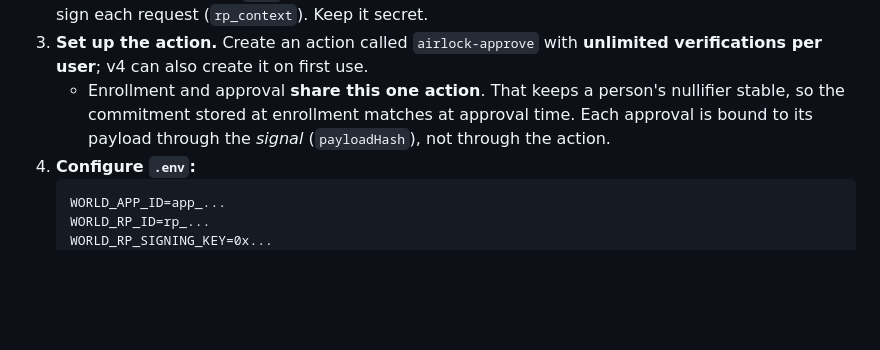
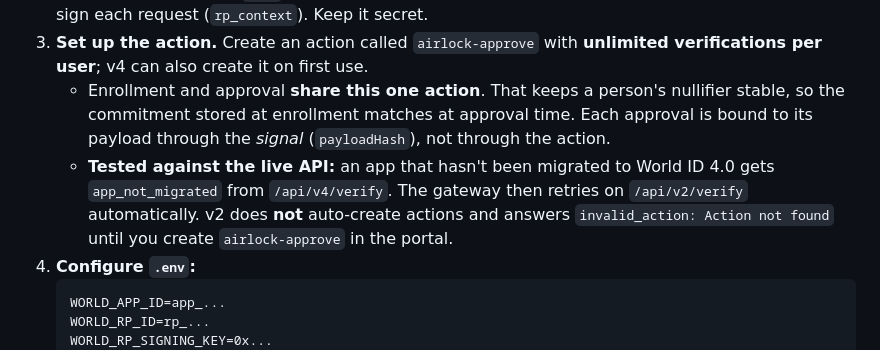
Before and after one commit to cheng-chun-yuan/airlock, a Markdown page: docs/SETUP.md, the part around the change. Drawn GitHub-style; blank space fills up the shorter version.

Commit message:
docs(setup): v2 fallback and the action that must exist in the portal
Co-Authored-By: Claude Opus 5.5 <noreply@anthropic.com>
Claude-Session: https://claude.ai/code/session_01S3fEoPin1G58x862NZiTs4

````diff
--- a/docs/SETUP.md
+++ b/docs/SETUP.md
@@ -16,6 +16,7 @@ node --input-type=module -e 'import {createPublicClient,http,formatEther} from "
 2. **Enable World ID 4.0 / Relying Party.** In the app's World ID settings, register it as a Relying Party. Copy the **RP ID** (`rp_…`) and generate an **RP signing key** (hex). The gateway uses the key to sign each request (`rp_context`). Keep it secret.
 3. **Set up the action.** Create an action called `airlock-approve` with **unlimited verifications per user**; v4 can also create it on first use.
    - Enrollment and approval **share this one action**. That keeps a person's nullifier stable, so the commitment stored at enrollment matches at approval time. Each approval is bound to its payload through the *signal* (`payloadHash`), not through the action.
+   - **Tested against the live API:** an app that hasn't been migrated to World ID 4.0 gets `app_not_migrated` from `/api/v4/verify`. The gateway then retries on `/api/v2/verify` automatically. v2 does **not** auto-create actions and answers `invalid_action: Action not found` until you create `airlock-approve` in the portal.
 4. **Configure `.env`:**
    ```
    WORLD_APP_ID=app_...
````
